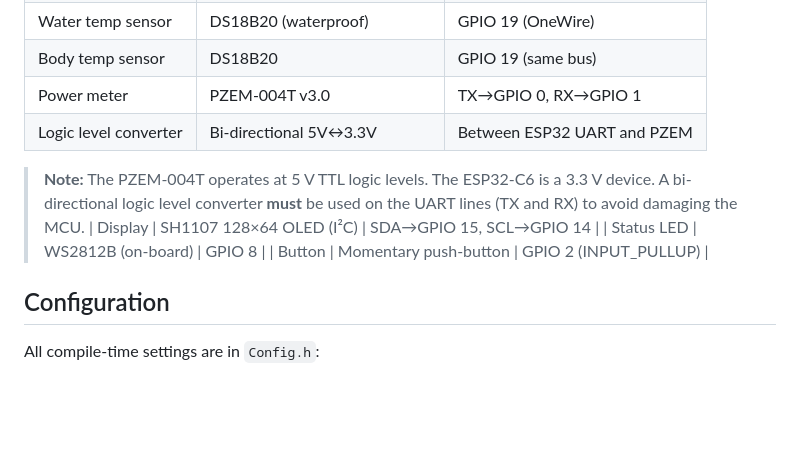
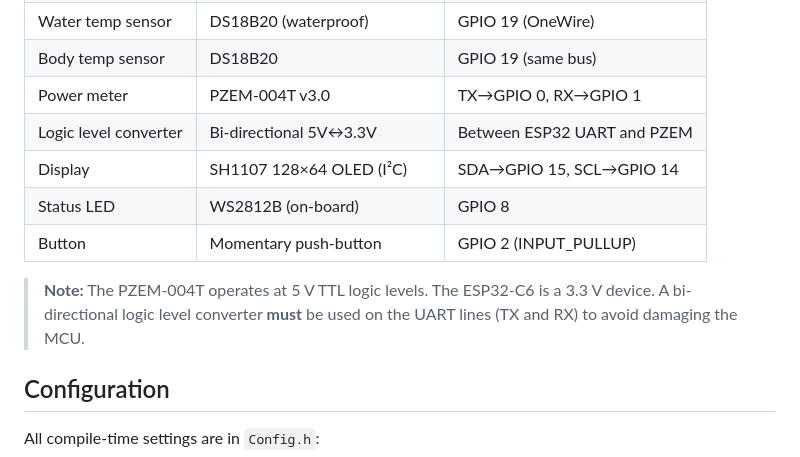
Before and after one commit to uniqueVlaB/SmartHeaterC6_V2, a Markdown page: README.md, the part around the change. Drawn GitHub-style; blank space fills up the shorter version.

Commit message:
fixed readme hardware table

```diff
--- a/README.md
+++ b/README.md
@@ -27,11 +27,11 @@ SmartHeater V2 adds:
 | Body temp sensor | DS18B20 | GPIO 19 (same bus) |
 | Power meter | PZEM-004T v3.0 | TX→GPIO 0, RX→GPIO 1 |
 | Logic level converter | Bi-directional 5V↔3.3V | Between ESP32 UART and PZEM |
-
-> **Note:** The PZEM-004T operates at 5 V TTL logic levels. The ESP32-C6 is a 3.3 V device. A bi-directional logic level converter **must** be used on the UART lines (TX and RX) to avoid damaging the MCU.
 | Display | SH1107 128×64 OLED (I²C) | SDA→GPIO 15, SCL→GPIO 14 |
 | Status LED | WS2812B (on-board) | GPIO 8 |
 | Button | Momentary push-button | GPIO 2 (INPUT_PULLUP) |
+
+> **Note:** The PZEM-004T operates at 5 V TTL logic levels. The ESP32-C6 is a 3.3 V device. A bi-directional logic level converter **must** be used on the UART lines (TX and RX) to avoid damaging the MCU.
 
 ## Configuration
 
```
